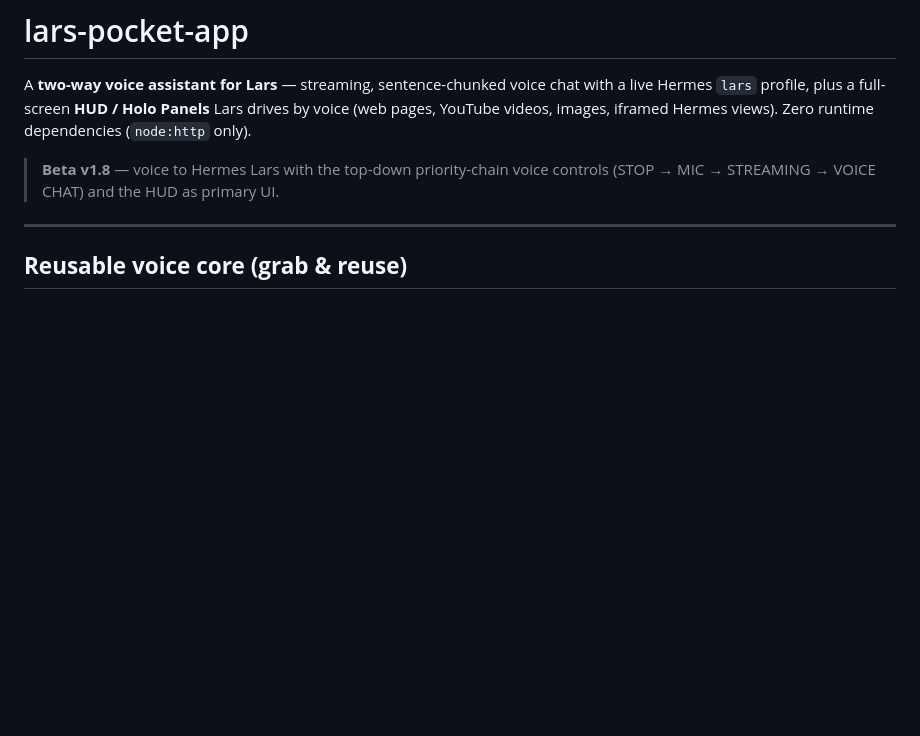
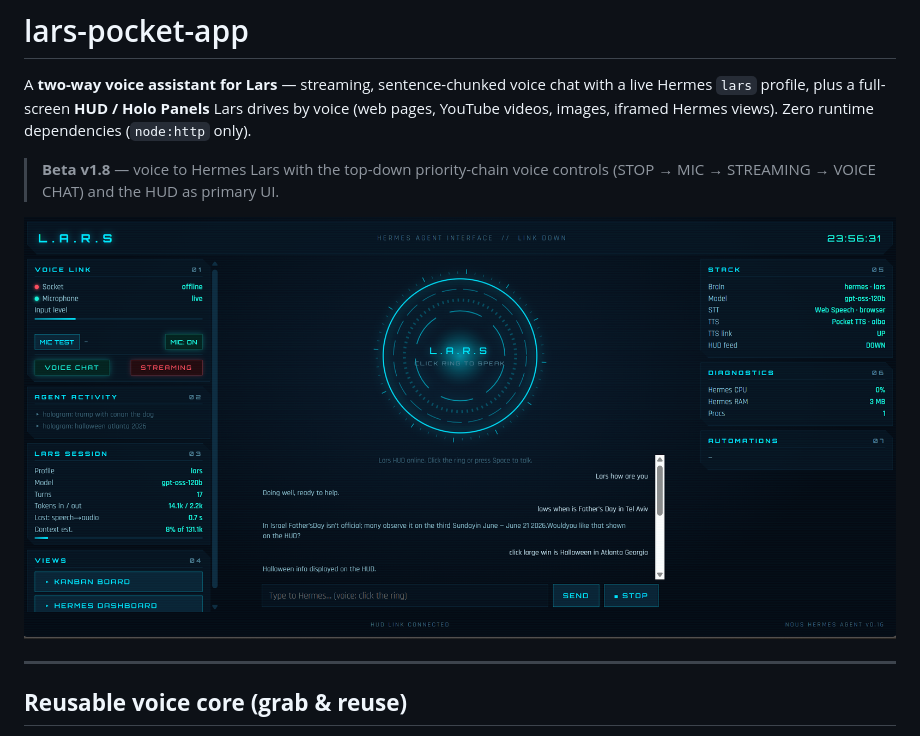
Before and after one commit to AxiomLC/lars-pocket-app, a Markdown page: README.md, the part around the change. GitHub-like rendering; pictures changed too: Screenshot.png (added); blank space fills up the shorter version.

Commit message:
Add HUD screenshot to README top

```diff
--- a/README.md
+++ b/README.md
@@ -6,6 +6,8 @@ YouTube videos, images, iframed Hermes views). Zero runtime dependencies (`node:
 
 > **Beta v1.8** — voice to Hermes Lars with the top-down priority-chain voice controls
 > (STOP → MIC → STREAMING → VOICE CHAT) and the HUD as primary UI.
+
+![Lars HUD](Screenshot.png)
 
 ---
 
```
